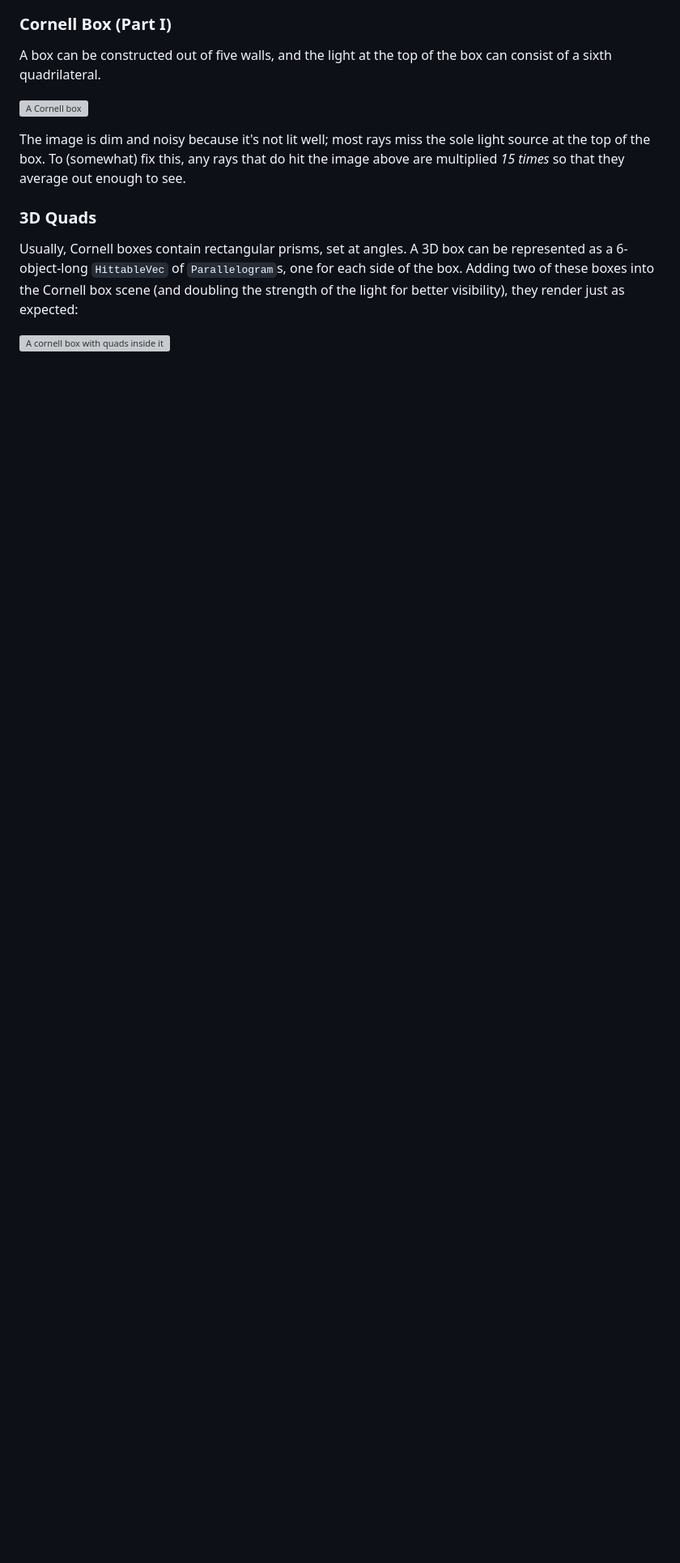
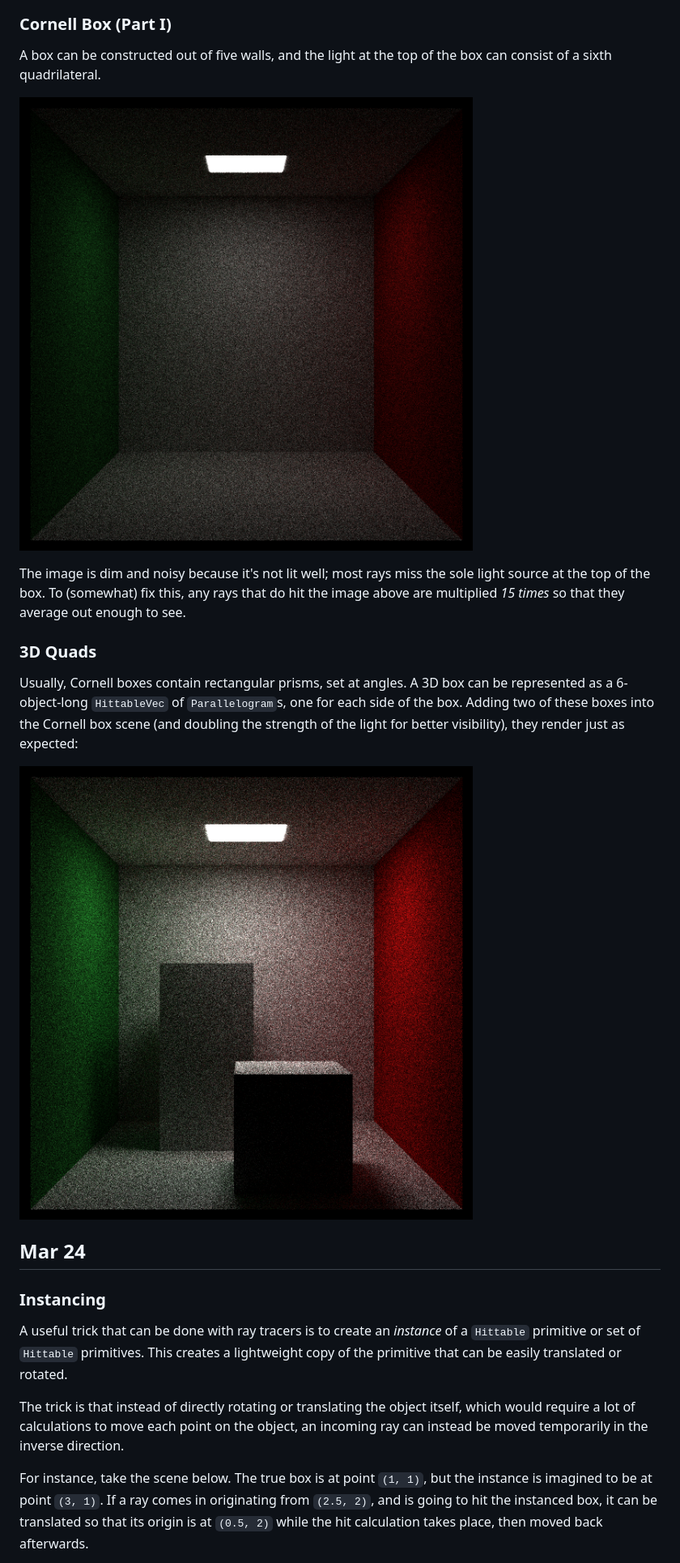
Before and after one commit to piemot/raytracing, a Markdown page: JOURNAL.md, the part around the change printed below. Shown: that part at 81% size. Drawn GitHub-style; pictures changed too: assets/cornell-1.png (added), assets/cornell-2.png (added); blank space fills up the shorter version; grey boxes are pictures that could not be loaded.

Commit message:
feat: final Cornell box

```diff
--- a/JOURNAL.md
+++ b/JOURNAL.md
@@ -775,7 +775,7 @@ to illuminate from above as well:
 A box can be constructed out of five walls, and the light at the top of the box can consist
 of a sixth quadrilateral.
 
-![A Cornell box](assets/cornell.png)
+![A Cornell box](assets/cornell-1.png)
 
 The image is dim and noisy because it's not lit well; most rays miss the sole light source at the top of the box.
 To (somewhat) fix this, any rays that do hit the image above are multiplied _15 times_ so that they average out
@@ -789,3 +789,21 @@ one for each side of the box. Adding two of these boxes into the Cornell box sce
 (and doubling the strength of the light for better visibility), they render just as expected:
 
 ![A cornell box with quads inside it](assets/cornell-2.png)
+
+## Mar 24
+
+### Instancing
+
+A useful trick that can be done with ray tracers is to create an *instance* of a
+`Hittable` primitive or set of `Hittable` primitives. This creates a lightweight copy of the primitive
+that can be easily translated or rotated.
+
+The trick is that instead of directly rotating or translating the object itself, which would
+require a lot of calculations to move each point on the object, an incoming ray can instead be
+moved temporarily in the inverse direction.
+
+For instance, take the scene below. The true box is at point `(1, 1)`, but the instance
+is imagined to be at point `(3, 1)`. If a ray comes in originating from `(2.5, 2)`,
+and is going to hit the instanced box, it can be translated so that its origin is at `(0.5, 2)`
+while the hit calculation takes place, then moved back afterwards.
+
```
Also changed, not shown: other parts of JOURNAL.md (+28 -0 lines), assets/cornell-3.png (added), 6 other files.
